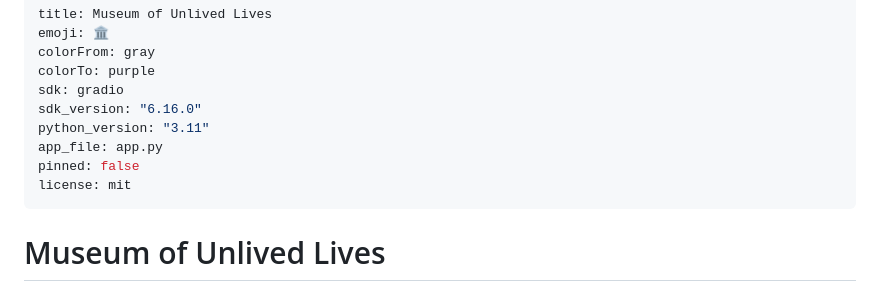
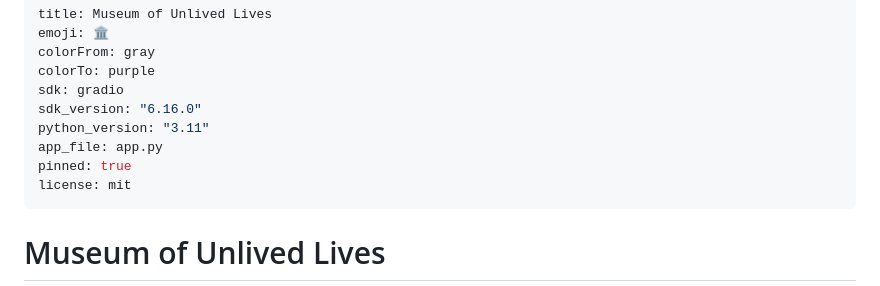
Before and after one commit to Rime504/museum-of-unlived-lives, a Markdown page: README.md, the part around the change. GitHub-like rendering.

Commit message:
Pin Space on hackathon org via README metadata.

```diff
--- a/README.md
+++ b/README.md
@@ -7,7 +7,7 @@ sdk: gradio
 sdk_version: "6.16.0"
 python_version: "3.11"
 app_file: app.py
-pinned: false
+pinned: true
 license: mit
 ---
 
```
